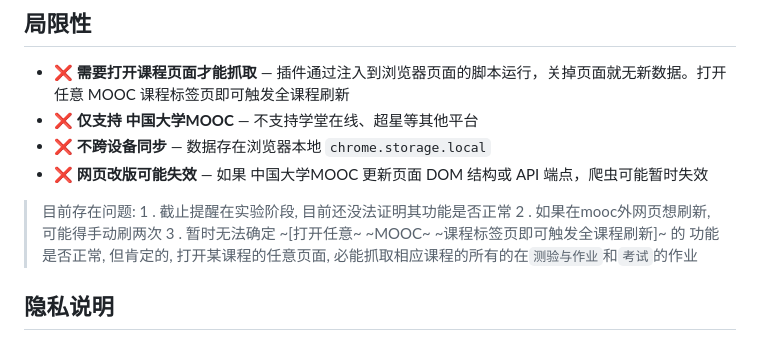
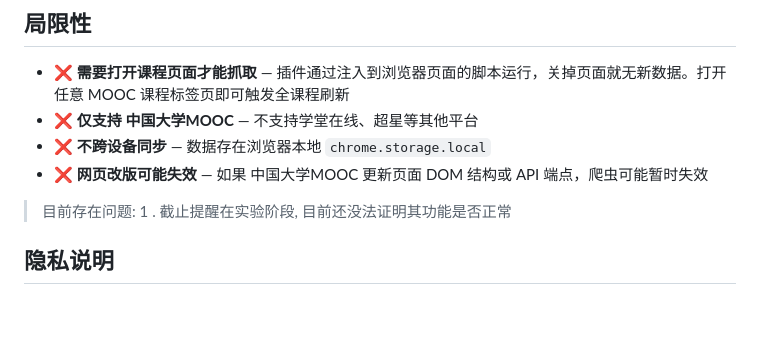
Before and after one commit to furina061006/MOOC_reminder, a Markdown page: README.md, the part around the change. Rendered like a GitHub page; blank space fills up the shorter version.

Commit message:
docs: 更新开发日志 + README，标记已修复的问题
Co-Authored-By: Claude <noreply@anthropic.com>

```diff
--- a/README.md
+++ b/README.md
@@ -96,9 +96,7 @@ popup 左上角可筛选：
 - ❌ **网页改版可能失效** — 如果 中国大学MOOC 更新页面 DOM 结构或 API 端点，爬虫可能暂时失效
 
 > 目前存在问题:
-   1 . 截止提醒在实验阶段, 目前还没法证明其功能是否正常
-   2 . 如果在mooc外网页想刷新, 可能得手动刷两次
-   3 . 暂时无法确定 ~[打开任意~ ~MOOC~ ~课程标签页即可触发全课程刷新]~ 的 功能是否正常, 但肯定的, 打开某课程的任意页面, 必能抓取相应课程的所有的在`测验与作业`和`考试`的作业
+>    1 . 截止提醒在实验阶段, 目前还没法证明其功能是否正常
 ## 隐私说明
 
 - 所有数据仅存储在**浏览器本地**
```
